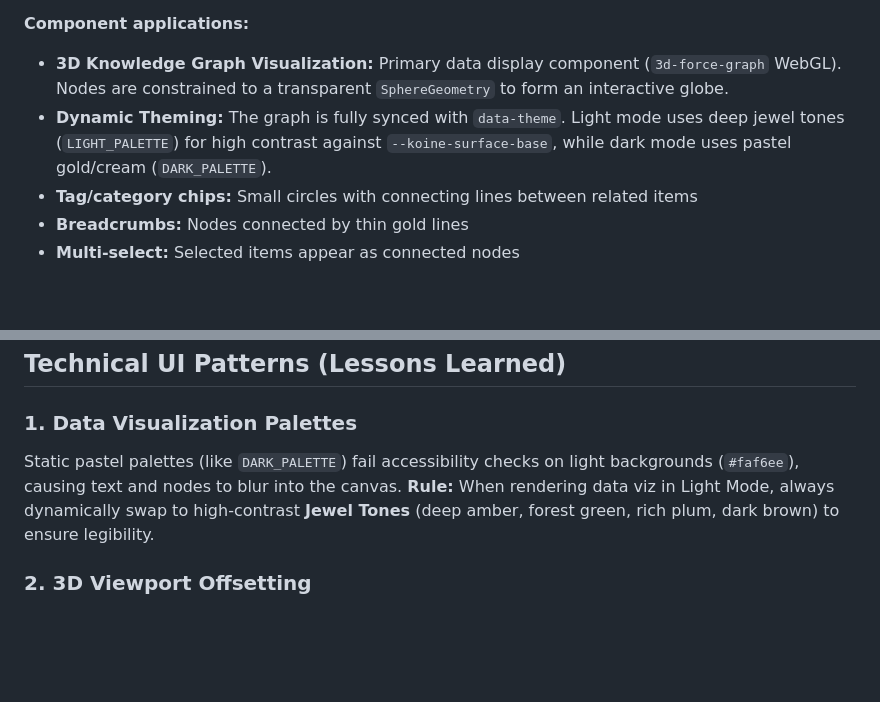
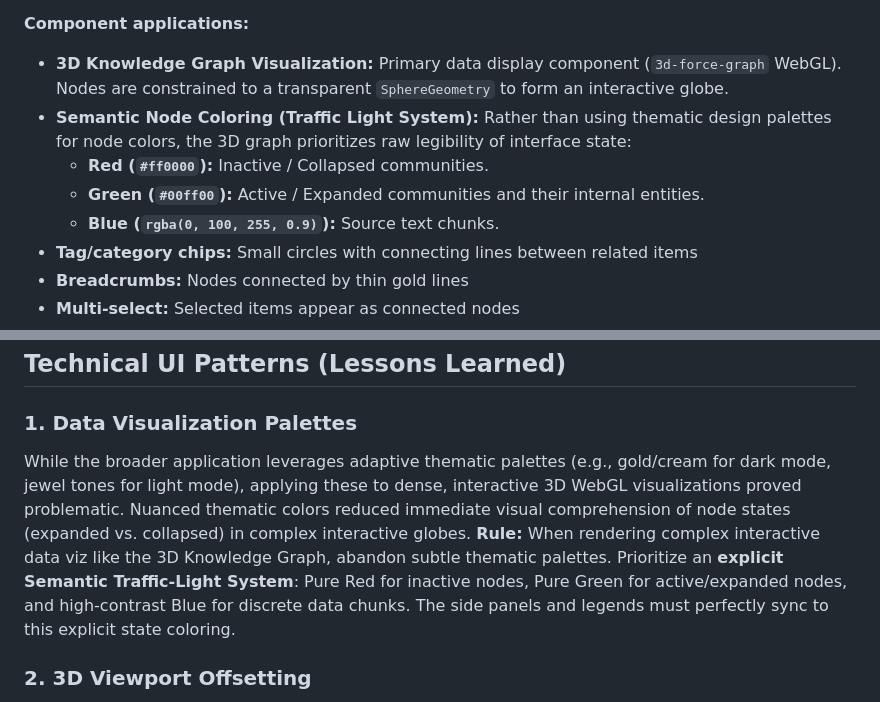
Before and after one commit to pachocamacho1990/daily-knowledge-ingestion-assistant, a Markdown page: design-system/docs/components.md, 2 parts joined by grey strips. GitHub-like rendering; blank space fills up the shorter version.

Commit message:
docs: update agent context and design system guidelines for semantic node colors

```diff
--- a/design-system/docs/components.md
+++ b/design-system/docs/components.md
@@ -69,7 +69,10 @@ Awe           → Discovery     → flame + spark icon
 
 **Component applications:**
 - **3D Knowledge Graph Visualization:** Primary data display component (`3d-force-graph` WebGL). Nodes are constrained to a transparent `SphereGeometry` to form an interactive globe.
-- **Dynamic Theming:** The graph is fully synced with `data-theme`. Light mode uses deep jewel tones (`LIGHT_PALETTE`) for high contrast against `--koine-surface-base`, while dark mode uses pastel gold/cream (`DARK_PALETTE`).
+- **Semantic Node Coloring (Traffic Light System):** Rather than using thematic design palettes for node colors, the 3D graph prioritizes raw legibility of interface state:
+  - **Red (`#ff0000`):** Inactive / Collapsed communities.
+  - **Green (`#00ff00`):** Active / Expanded communities and their internal entities.
+  - **Blue (`rgba(0, 100, 255, 0.9)`):** Source text chunks.
 - **Tag/category chips:** Small circles with connecting lines between related items
 - **Breadcrumbs:** Nodes connected by thin gold lines
 - **Multi-select:** Selected items appear as connected nodes
@@ -225,8 +228,8 @@ All components automatically inherit the correct semantic colors. No component-l
 ## Technical UI Patterns (Lessons Learned)
 
 ### 1. Data Visualization Palettes
-Static pastel palettes (like `DARK_PALETTE`) fail accessibility checks on light backgrounds (`#faf6ee`), causing text and nodes to blur into the canvas.
-**Rule:** When rendering data viz in Light Mode, always dynamically swap to high-contrast **Jewel Tones** (deep amber, forest green, rich plum, dark brown) to ensure legibility.
+While the broader application leverages adaptive thematic palettes (e.g., gold/cream for dark mode, jewel tones for light mode), applying these to dense, interactive 3D WebGL visualizations proved problematic. Nuanced thematic colors reduced immediate visual comprehension of node states (expanded vs. collapsed) in complex interactive globes.
+**Rule:** When rendering complex interactive data viz like the 3D Knowledge Graph, abandon subtle thematic palettes. Prioritize an **explicit Semantic Traffic-Light System**: Pure Red for inactive nodes, Pure Green for active/expanded nodes, and high-contrast Blue for discrete data chunks. The side panels and legends must perfectly sync to this explicit state coloring.
 
 ### 2. 3D Viewport Offsetting
 When locking a 3D WebGL camera to perfectly orbit a geometric center (e.g., a globe at `0,0,0`), mathematical offset vectors cause "wobble" and break the pivot illusion if UI panels open on top of the canvas.
```
Also changed, not shown: CLAUDE.md (+3 -1 lines).
